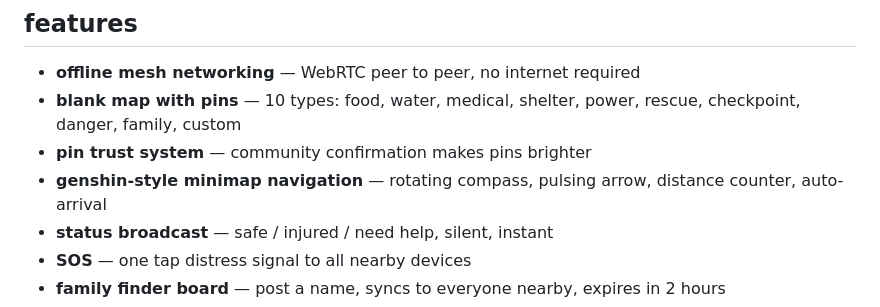
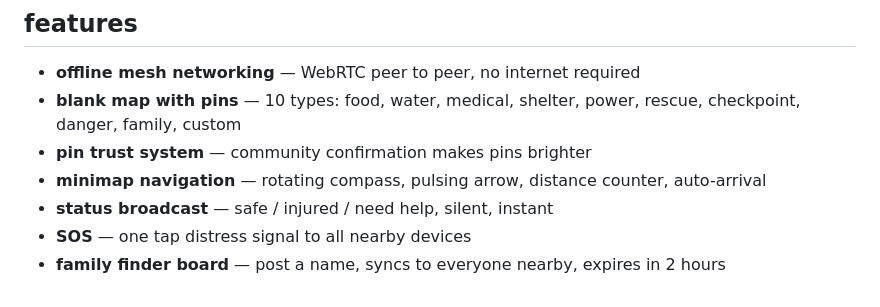
Before and after one commit to Razielliminal/Ymir, a Markdown page: Readme.md, the part around the change. Rendered like a GitHub page.

Commit message:
Update Readme.md
removed genshin influence

```diff
--- a/Readme.md
+++ b/Readme.md
@@ -26,7 +26,7 @@ when you need to disappear, hold the logo for three seconds. everything is gone.
 - **offline mesh networking** — WebRTC peer to peer, no internet required
 - **blank map with pins** — 10 types: food, water, medical, shelter, power, rescue, checkpoint, danger, family, custom
 - **pin trust system** — community confirmation makes pins brighter
-- **genshin-style minimap navigation** — rotating compass, pulsing arrow, distance counter, auto-arrival
+- **minimap navigation** — rotating compass, pulsing arrow, distance counter, auto-arrival
 - **status broadcast** — safe / injured / need help, silent, instant
 - **SOS** — one tap distress signal to all nearby devices
 - **family finder board** — post a name, syncs to everyone nearby, expires in 2 hours
```
